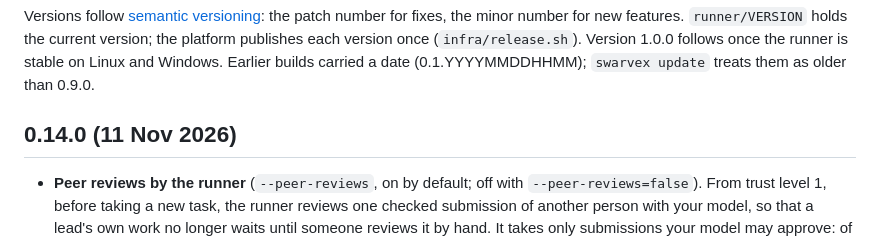
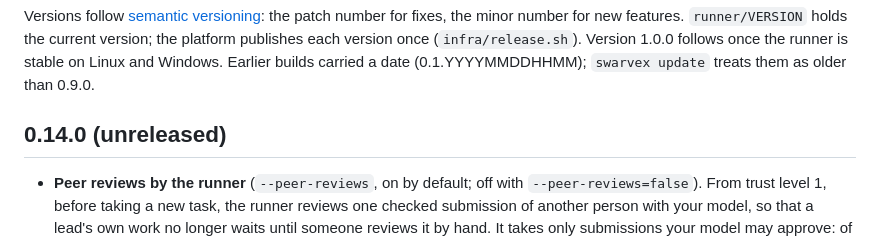
Before and after one commit to swarvex-ai/swarvex, a Markdown page: runner/CHANGELOG.md, the part around the change. GitHub-like rendering.

Commit message:
Runner changelog: 0.14.0 stays unreleased until the signed release dates it
infra/release-local.sh puts the release day into the published changelog,
but only for a heading that says (unreleased). A fixed date would be wrong
if the release moves.

Co-Authored-By: Claude Opus 5.5 <noreply@anthropic.com>
Claude-Session: https://claude.ai/code/session_01PMqZvhhE2pimGWaH3bMBUW
Signed-off-by: nevs84 <168376440+nevs84@users.noreply.github.com>

```diff
--- a/runner/CHANGELOG.md
+++ b/runner/CHANGELOG.md
@@ -5,7 +5,7 @@ features. `runner/VERSION` holds the current version; the platform publishes eac
 Version 1.0.0 follows once the runner is stable on Linux and Windows. Earlier builds carried a date
 (0.1.YYYYMMDDHHMM); `swarvex update` treats them as older than 0.9.0.
 
-## 0.14.0 (11 Nov 2026)
+## 0.14.0 (unreleased)
 
 - **Peer reviews by the runner** (`--peer-reviews`, on by default; off with `--peer-reviews=false`). From trust level
   1, before taking a new task, the runner reviews one checked submission of another person with your model, so that
```
